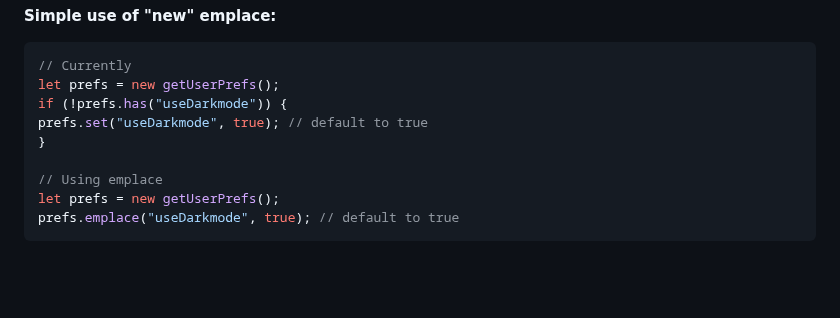
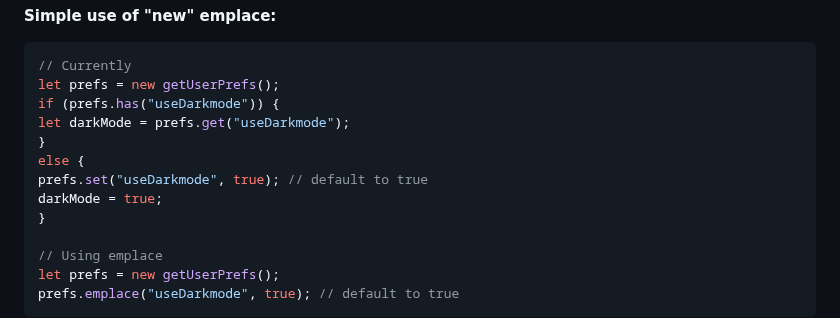
Before and after one commit to bldl/emplace-spidermonkey, a Markdown page: README.md, the part around the change. Rendered like a GitHub page; folded sections open; blank space fills up the shorter version.

Commit message:
Changed the code flow example a bit. Included get.

````diff
--- a/README.md
+++ b/README.md
@@ -695,8 +695,12 @@ General info here maybe?
    ```js
    // Currently
 let prefs = new getUserPrefs();
-if (!prefs.has("useDarkmode")) {
+if (prefs.has("useDarkmode")) {
+  let darkMode = prefs.get("useDarkmode");
+}
+else {
   prefs.set("useDarkmode", true); // default to true
+  darkMode = true;
 }
 
 // Using emplace
````
